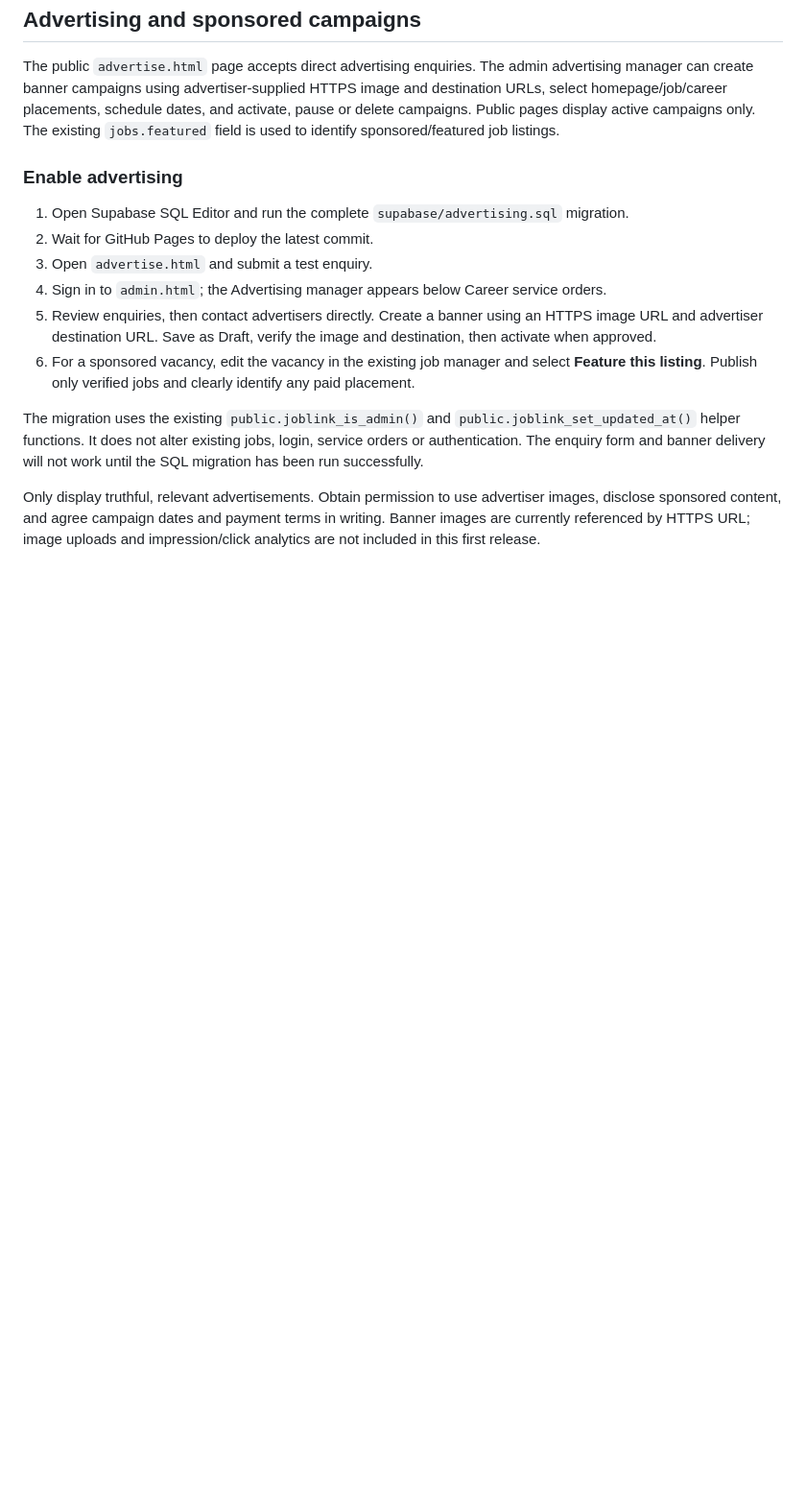
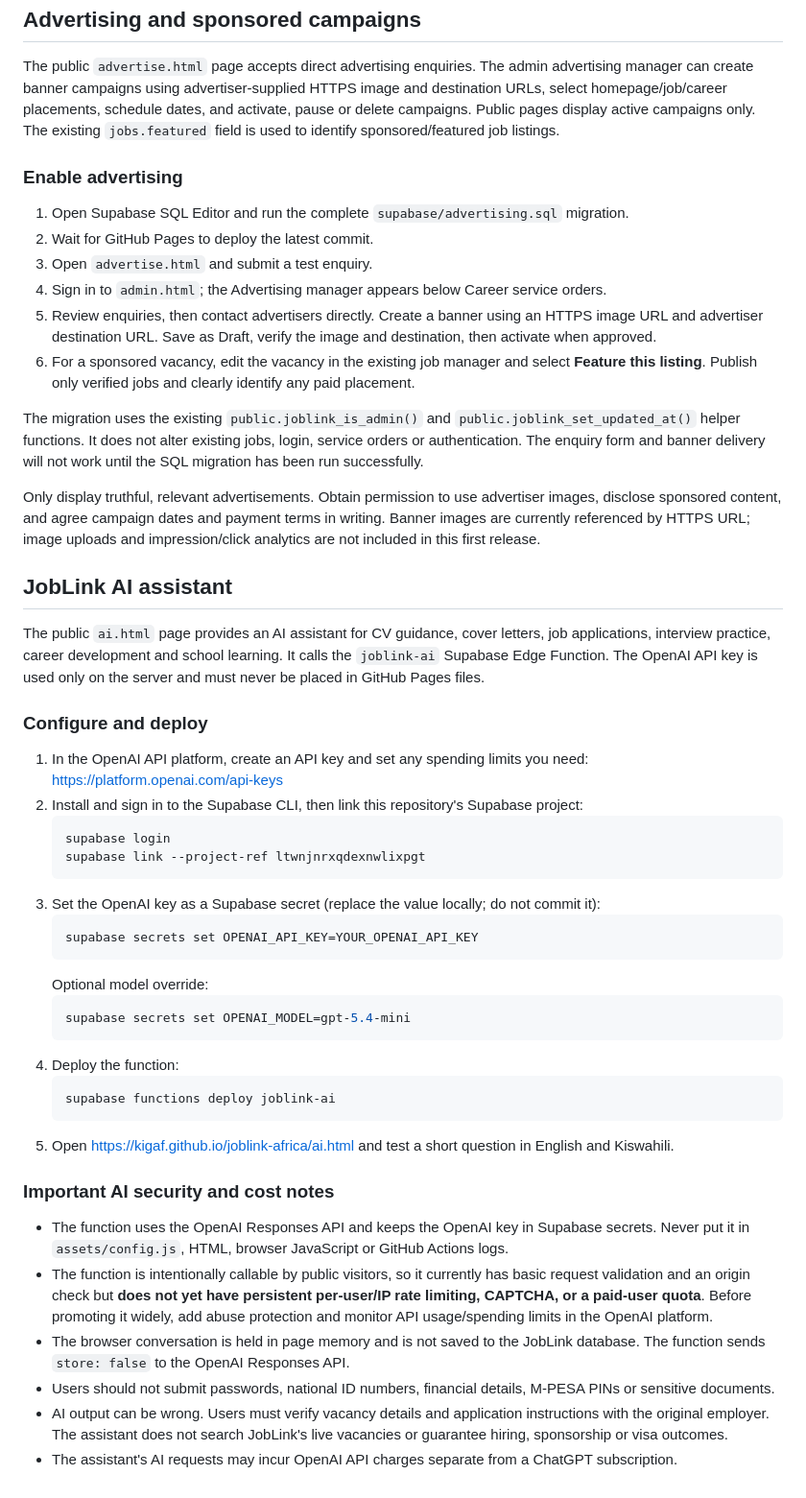
Before and after one commit to Kigaf/joblink-africa, a Markdown page: README.md, the part around the change. Shown at 96% size. GitHub-like rendering; blank space fills up the shorter version.

Commit message:
Document JobLink AI setup and deployment

````diff
--- a/README.md
+++ b/README.md
@@ -120,3 +120,39 @@ The public `advertise.html` page accepts direct advertising enquiries. The admin
 The migration uses the existing `public.joblink_is_admin()` and `public.joblink_set_updated_at()` helper functions. It does not alter existing jobs, login, service orders or authentication. The enquiry form and banner delivery will not work until the SQL migration has been run successfully.
 
 Only display truthful, relevant advertisements. Obtain permission to use advertiser images, disclose sponsored content, and agree campaign dates and payment terms in writing. Banner images are currently referenced by HTTPS URL; image uploads and impression/click analytics are not included in this first release.
+
+
+## JobLink AI assistant
+
+The public `ai.html` page provides an AI assistant for CV guidance, cover letters, job applications, interview practice, career development and school learning. It calls the `joblink-ai` Supabase Edge Function. The OpenAI API key is used only on the server and must never be placed in GitHub Pages files.
+
+### Configure and deploy
+
+1. In the OpenAI API platform, create an API key and set any spending limits you need: https://platform.openai.com/api-keys
+2. Install and sign in to the Supabase CLI, then link this repository's Supabase project:
+   ```sh
+   supabase login
+   supabase link --project-ref ltwnjnrxqdexnwlixpgt
+   ```
+3. Set the OpenAI key as a Supabase secret (replace the value locally; do not commit it):
+   ```sh
+   supabase secrets set OPENAI_API_KEY=YOUR_OPENAI_API_KEY
+   ```
+   Optional model override:
+   ```sh
+   supabase secrets set OPENAI_MODEL=gpt-5.4-mini
+   ```
+4. Deploy the function:
+   ```sh
+   supabase functions deploy joblink-ai
+   ```
+5. Open https://kigaf.github.io/joblink-africa/ai.html and test a short question in English and Kiswahili.
+
+### Important AI security and cost notes
+
+- The function uses the OpenAI Responses API and keeps the OpenAI key in Supabase secrets. Never put it in `assets/config.js`, HTML, browser JavaScript or GitHub Actions logs.
+- The function is intentionally callable by public visitors, so it currently has basic request validation and an origin check but **does not yet have persistent per-user/IP rate limiting, CAPTCHA, or a paid-user quota**. Before promoting it widely, add abuse protection and monitor API usage/spending limits in the OpenAI platform.
+- The browser conversation is held in page memory and is not saved to the JobLink database. The function sends `store: false` to the OpenAI Responses API.
+- Users should not submit passwords, national ID numbers, financial details, M-PESA PINs or sensitive documents.
+- AI output can be wrong. Users must verify vacancy details and application instructions with the original employer. The assistant does not search JobLink's live vacancies or guarantee hiring, sponsorship or visa outcomes.
+- The assistant's AI requests may incur OpenAI API charges separate from a ChatGPT subscription.
````
